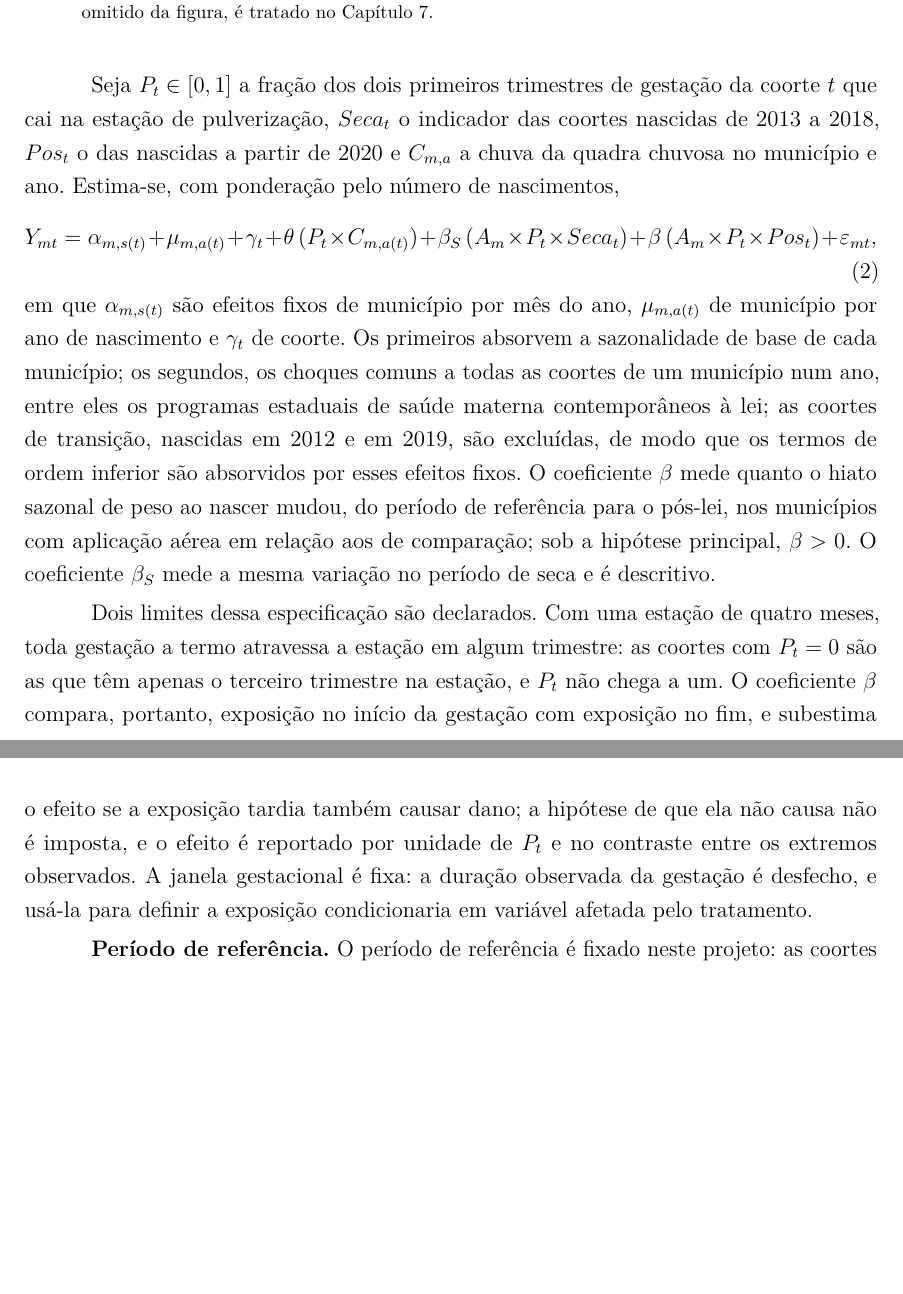
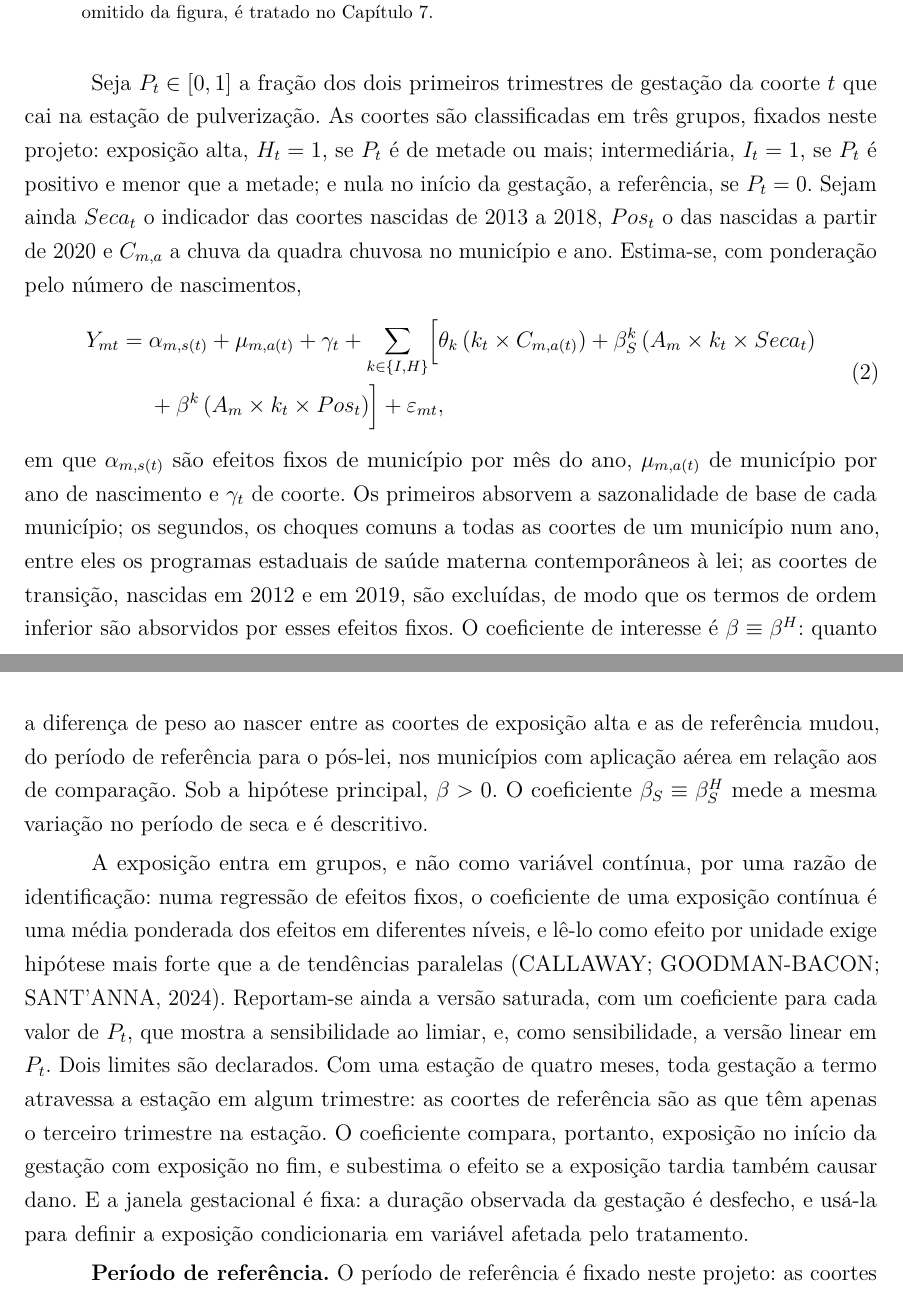
Before and after one commit to fcarva/projeto-pesquisa, a LaTeX thesis (paper/projeto/projeto.tex, which reads paper/projeto/secoes/05-metodologia.tex): two parts of pages 13 and 14 of 28, joined at a grey line, cut so that both start at the same text, the shorter picture padded with empty space. Compiled offline with pdfLaTeX.

Commit message:
Projeto v6: exposição em grupos e menção às proibições municipais
- especificação principal passa a contrastar coortes de exposição alta
  (metade ou mais do início da gestação na estação) com as de referência,
  sem supor linearidade; perfil saturado e versão linear como sensibilidade
  (Callaway, Goodman-Bacon e Sant'Anna 2024)
- registro de proibições municipais em outros estados (Lavor 2019) e do
  desenho de adoção escalonada como extensão fora do escopo

Co-Authored-By: Claude Fable 5.2 <noreply@anthropic.com>
Claude-Session: https://claude.ai/code/session_019twhNqfkotWziFE8j4csn7

```diff
--- a/paper/projeto/secoes/05-metodologia.tex
+++ b/paper/projeto/secoes/05-metodologia.tex
@@ -89,37 +89,50 @@ Capítulo~\ref{cap:ameacas}.}
 \end{figure}
 
 Seja $P_t \in [0,1]$ a fração dos dois primeiros trimestres de gestação da
-coorte $t$ que cai na estação de pulverização, $Seca_t$ o indicador das coortes nascidas de 2013 a 2018, $Pos_t$ o das nascidas
-a partir de 2020 e $C_{m,a}$ a chuva da quadra chuvosa no município e ano.
-Estima-se, com ponderação pelo número de nascimentos,
+coorte $t$ que cai na estação de pulverização. As coortes são classificadas em
+três grupos, fixados neste projeto: exposição alta, $H_t = 1$, se $P_t$ é de
+metade ou mais; intermediária, $I_t = 1$, se $P_t$ é positivo e menor que a
+metade; e nula no início da gestação, a referência, se $P_t = 0$. Sejam ainda
+$Seca_t$ o indicador das coortes nascidas de 2013 a 2018, $Pos_t$ o das
+nascidas a partir de 2020 e $C_{m,a}$ a chuva da quadra chuvosa no município e
+ano. Estima-se, com ponderação pelo número de nascimentos,
 \begin{equation}
-  Y_{mt} = \alpha_{m,s(t)} + \mu_{m,a(t)} + \gamma_t
-         + \theta\,(P_t \times C_{m,a(t)})
-         + \beta_S\,(A_m \times P_t \times Seca_t)
-         + \beta\,(A_m \times P_t \times Pos_t) + \varepsilon_{mt},
-  \label{eq:ddd}
+\begin{split}
+  Y_{mt} ={}& \alpha_{m,s(t)} + \mu_{m,a(t)} + \gamma_t
+   + \sum_{k \in \{I,H\}} \Bigl[\theta_k\,(k_t \times C_{m,a(t)})
+   + \beta^k_S\,(A_m \times k_t \times Seca_t) \\
+  & + \beta^k\,(A_m \times k_t \times Pos_t)\Bigr] + \varepsilon_{mt},
+\end{split}
+\label{eq:ddd}
 \end{equation}
 em que $\alpha_{m,s(t)}$ são efeitos fixos de município por mês do ano,
-$\mu_{m,a(t)}$ de município por ano de nascimento e $\gamma_t$ de coorte. Os primeiros
-absorvem a sazonalidade de base de cada município; os segundos, os choques
-comuns a todas as coortes de um município num ano, entre eles os programas
-estaduais de saúde materna contemporâneos à lei; as coortes de transição, nascidas em 2012 e em 2019, são excluídas, de modo
-que os termos de ordem inferior são absorvidos por esses efeitos fixos. O coeficiente $\beta$ mede quanto o
-hiato sazonal de peso ao nascer mudou, do período de referência para o
-pós-lei, nos municípios com aplicação aérea em relação aos de comparação; sob
-a hipótese principal, $\beta > 0$. O coeficiente $\beta_S$ mede a mesma
-variação no período de seca e é descritivo.
+$\mu_{m,a(t)}$ de município por ano de nascimento e $\gamma_t$ de coorte. Os
+primeiros absorvem a sazonalidade de base de cada município; os segundos, os
+choques comuns a todas as coortes de um município num ano, entre eles os
+programas estaduais de saúde materna contemporâneos à lei; as coortes de
+transição, nascidas em 2012 e em 2019, são excluídas, de modo que os termos de
+ordem inferior são absorvidos por esses efeitos fixos. O coeficiente de
+interesse é $\beta \equiv \beta^H$: quanto a diferença de peso ao nascer entre
+as coortes de exposição alta e as de referência mudou, do período de
+referência para o pós-lei, nos municípios com aplicação aérea em relação aos
+de comparação. Sob a hipótese principal, $\beta > 0$. O coeficiente
+$\beta_S \equiv \beta^H_S$ mede a mesma variação no período de seca e é
+descritivo.
 
-Dois limites dessa especificação são declarados. Com uma estação de quatro
-meses, toda gestação a termo atravessa a estação em algum trimestre: as coortes
-com $P_t = 0$ são as que têm apenas o terceiro trimestre na estação, e $P_t$
-não chega a um. O coeficiente $\beta$ compara, portanto, exposição no início da
+A exposição entra em grupos, e não como variável contínua, por uma razão de
+identificação: numa regressão de efeitos fixos, o coeficiente de uma exposição
+contínua é uma média ponderada dos efeitos em diferentes níveis, e lê-lo como
+efeito por unidade exige hipótese mais forte que a de tendências paralelas
+\cite{callaway2024continuous}. Reportam-se ainda a versão saturada, com um
+coeficiente para cada valor de $P_t$, que mostra a sensibilidade ao limiar, e,
+como sensibilidade, a versão linear em $P_t$. Dois limites são declarados. Com
+uma estação de quatro meses, toda gestação a termo atravessa a estação em
+algum trimestre: as coortes de referência são as que têm apenas o terceiro
+trimestre na estação. O coeficiente compara, portanto, exposição no início da
 gestação com exposição no fim, e subestima o efeito se a exposição tardia
-também causar dano; a hipótese de que ela não causa não é imposta, e o efeito
-é reportado por unidade de $P_t$ e no contraste entre os extremos observados.
-A janela gestacional é fixa: a duração observada da gestação é desfecho, e
-usá-la para definir a exposição condicionaria em variável afetada pelo
-tratamento.
+também causar dano. E a janela gestacional é fixa: a duração observada da
+gestação é desfecho, e usá-la para definir a exposição condicionaria em
+variável afetada pelo tratamento.
 
 \textbf{Período de referência.} O período de referência é fixado neste
 projeto: as coortes nascidas de 2007 a 2011, anos em que há relatos de voos na
```
Also changed, not shown: CLAUDE.md (+1 -0 lines), docs/ars/pipeline-rodada20/passport.yaml (+8 -2 lines), docs/ars/pipeline-rodada20/passport_run_ledger.yaml (+26 -0 lines), paper/projeto/referencias-projeto.bib (+11 -0 lines), paper/projeto/secoes/03-referencial.tex (+5 -1 lines), paper/projeto/secoes/04-objetivos.tex (+4 -3 lines), paper/projeto/secoes/apendices.tex (+6 -4 lines), paper/projeto/secoes/05-metodologia.tex (7 more changed lines).
